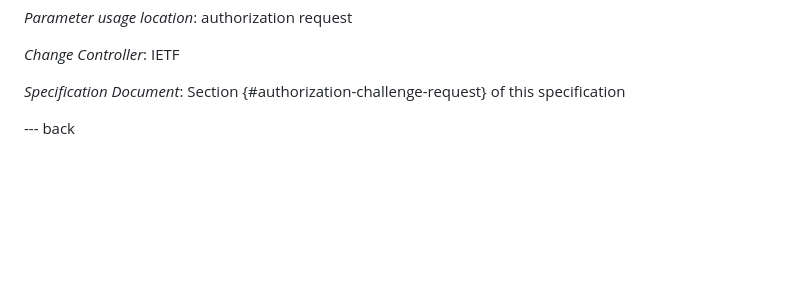
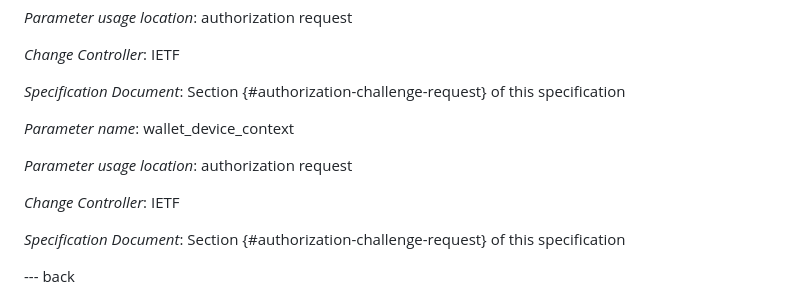
Before and after one commit to grese-hyseni/oauth-direct-wallet-interaction, a Markdown page: draft-gresehyseni-oauth-direct-wallet-interaction.md, the part around the change. Rendered like a GitHub page; blank space fills up the shorter version.

Commit message:
Listed wallet_device_context in the IANA section too

```diff
--- a/draft-gresehyseni-oauth-direct-wallet-interaction.md
+++ b/draft-gresehyseni-oauth-direct-wallet-interaction.md
@@ -532,6 +532,15 @@ IANA has (TBD) registered the following values in the IANA "OAuth Parameters" re
 
    *Specification Document*: Section {#authorization-challenge-request} of this specification
 
+
+   *Parameter name*: wallet_device_context
+
+   *Parameter usage location*: authorization request
+
+   *Change Controller*: IETF
+
+   *Specification Document*: Section {#authorization-challenge-request} of this specification
+
 --- back
 
 # Appendix A: Extended OAuth FiPA Authorization Flow with OpenID4VP (including over DC API) {#extended-oauth-fipa-oid4vp-flow}
```
